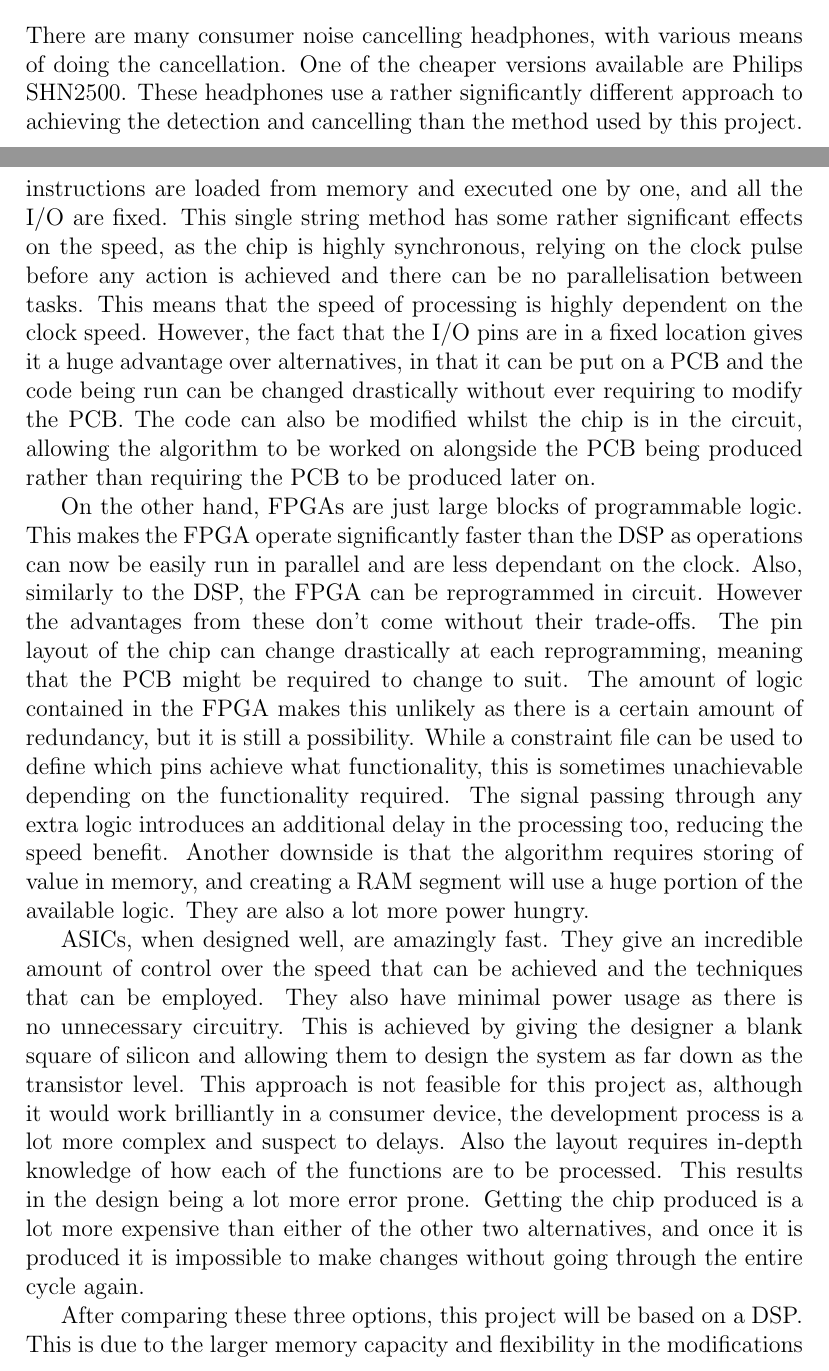
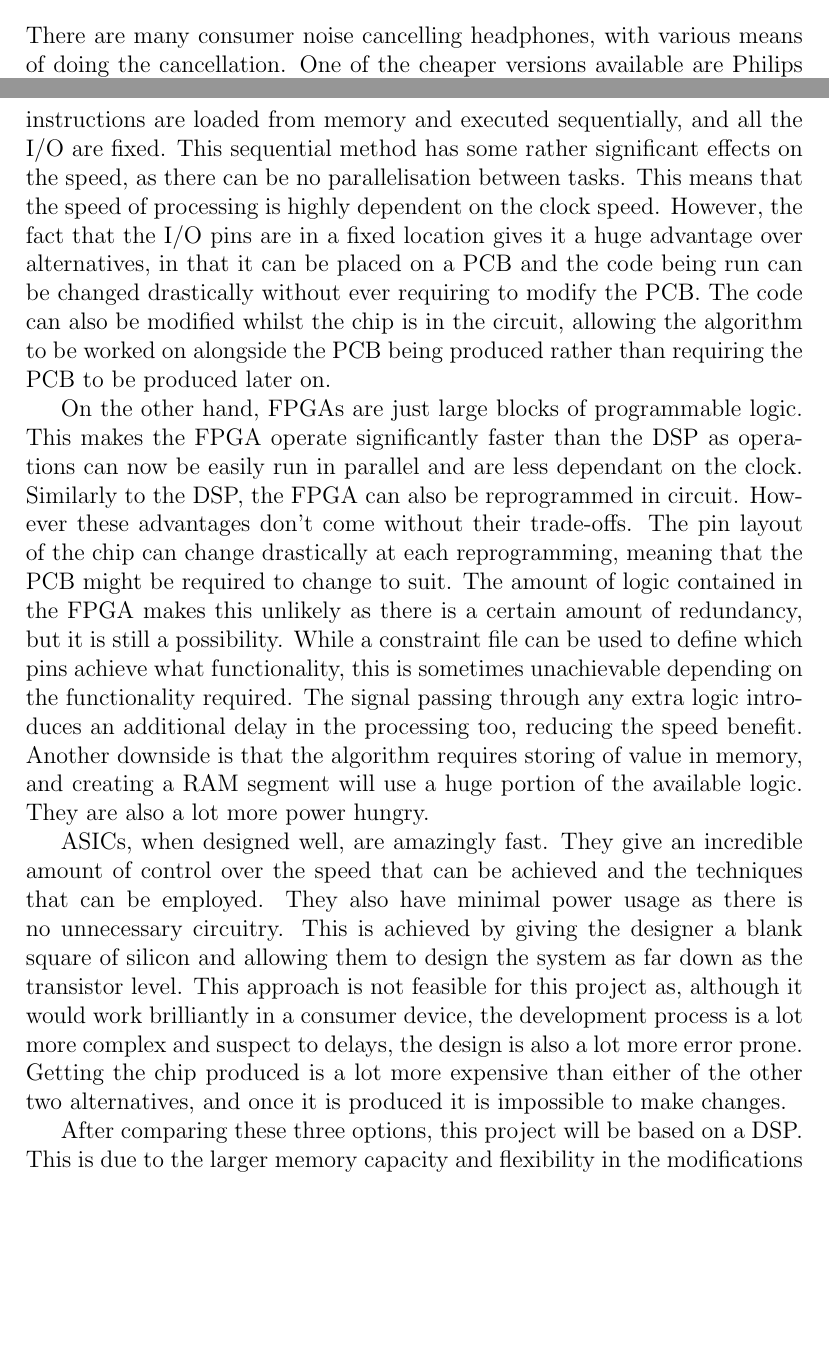
Before and after one commit to Scarzy/3YP-Noise-Cancelling-Headphones, a LaTeX thesis (reports/progress_report/progress.tex, which reads reports/progress_report/dspvsfpga.tex, reports/progress_report/philipsphones.tex): two parts of pages 6 and 16 of 20 before the commit and two parts of pages 6 and 16 of 19 after it, joined at a grey line, cut so that both start at the same text, the shorter picture padded with empty space. Compiled offline with pdfLaTeX.

Commit message:
Reword and remove some text to bring closer to word count
Now at 3075/3000

git-svn-id: svn+ssh://svn.forge.ecs.soton.ac.uk/projects/sanchp3yp@186 bc9da1e1-76ae-0410-a611-e94dc21032b9

```diff
--- a/reports/progress_report/dspvsfpga.tex
+++ b/reports/progress_report/dspvsfpga.tex
@@ -8,16 +8,16 @@ As mentioned previously, there is a very short period of time in which the proce
 Also the algorithm will almost certainly still be being developed alongside the hardware, as such for development purposes it needs to be easily configurable.
 
 The DSP is in essence a standard processor just with a couple of optimisations for data processing.
-As such it operates like a standard processor, instructions are loaded from memory and executed one by one, and all the I/O are fixed.
-This single string method has some rather significant effects on the speed, as the chip is highly synchronous, relying on the clock pulse before any action is achieved and there can be no parallelisation between tasks.
+As such it operates like a standard processor, instructions are loaded from memory and executed sequentially, and all the I/O are fixed.
+This sequential method has some rather significant effects on the speed, as there can be no parallelisation between tasks.
 This means that the speed of processing is highly dependent on the clock speed.
-However, the fact that the I/O pins are in a fixed location gives it a huge advantage over alternatives, in that it can be put on a PCB and the code being run can be changed drastically without ever requiring to modify the PCB.
+However, the fact that the I/O pins are in a fixed location gives it a huge advantage over alternatives, in that it can be placed on a PCB and the code being run can be changed drastically without ever requiring to modify the PCB.
 The code can also be modified whilst the chip is in the circuit, allowing the algorithm to be worked on alongside the PCB being produced rather than requiring the PCB to be produced later on.
 
 On the other hand, FPGAs are just large blocks of programmable logic.
 This makes the FPGA operate significantly faster than the DSP as operations can now be easily run in parallel and are less dependant on the clock.
-Also, similarly to the DSP, the FPGA can be reprogrammed in circuit.
-However the advantages from these don't come without their trade-offs.
+Similarly to the DSP, the FPGA can also be reprogrammed in circuit.
+However these advantages don't come without their trade-offs.
 The pin layout of the chip can change drastically at each reprogramming, meaning that the PCB might be required to change to suit.
 The amount of logic contained in the FPGA makes this unlikely as there is a certain amount of redundancy, but it is still a possibility.
 While a constraint file can be used to define which pins achieve what functionality, this is sometimes unachievable depending on the functionality required.
@@ -29,10 +29,8 @@ ASICs, when designed well, are amazingly fast.
 They give an incredible amount of control over the speed that can be achieved and the techniques that can be employed.
 They also have minimal power usage as there is no unnecessary circuitry.
 This is achieved by giving the designer a blank square of silicon and allowing them to design the system as far down as the transistor level.
-This approach is not feasible for this project as, although it would work brilliantly in a consumer device, the development process is a lot more complex and suspect to delays.
-Also the layout requires in-depth knowledge of how each of the functions are to be processed.
-This results in the design being a lot more error prone.
-Getting the chip produced is a lot more expensive than either of the other two alternatives, and once it is produced it is impossible to make changes without going through the entire cycle again.
+This approach is not feasible for this project as, although it would work brilliantly in a consumer device, the development process is a lot more complex and suspect to delays, the design is also a lot more error prone.
+Getting the chip produced is a lot more expensive than either of the other two alternatives, and once it is produced it is impossible to make changes.
 
 After comparing these three options, this project will be based on a DSP.
 This is due to the larger memory capacity and flexibility in the modifications that can be made.
--- a/reports/progress_report/philipsphones.tex
+++ b/reports/progress_report/philipsphones.tex
@@ -1,7 +1,6 @@
 \section{Consumer Headphones}
 There are many consumer noise cancelling headphones, with various means of doing the cancellation.
 One of the cheaper versions available are Philips SHN2500.
-These headphones use a rather significantly different approach to achieving the detection and cancelling than the method used by this project.
 Reverse engineering the circuit in these headphones reveals the schematic as shown in figure \ref{fig:philipsphonessche}.
 
 \begin{figure}[h]
```
Also changed, not shown: reports/progress_report/projmanagement.tex (+3 -5 lines), reports/progress_report/philipsphones.tex (2 more changed lines).
